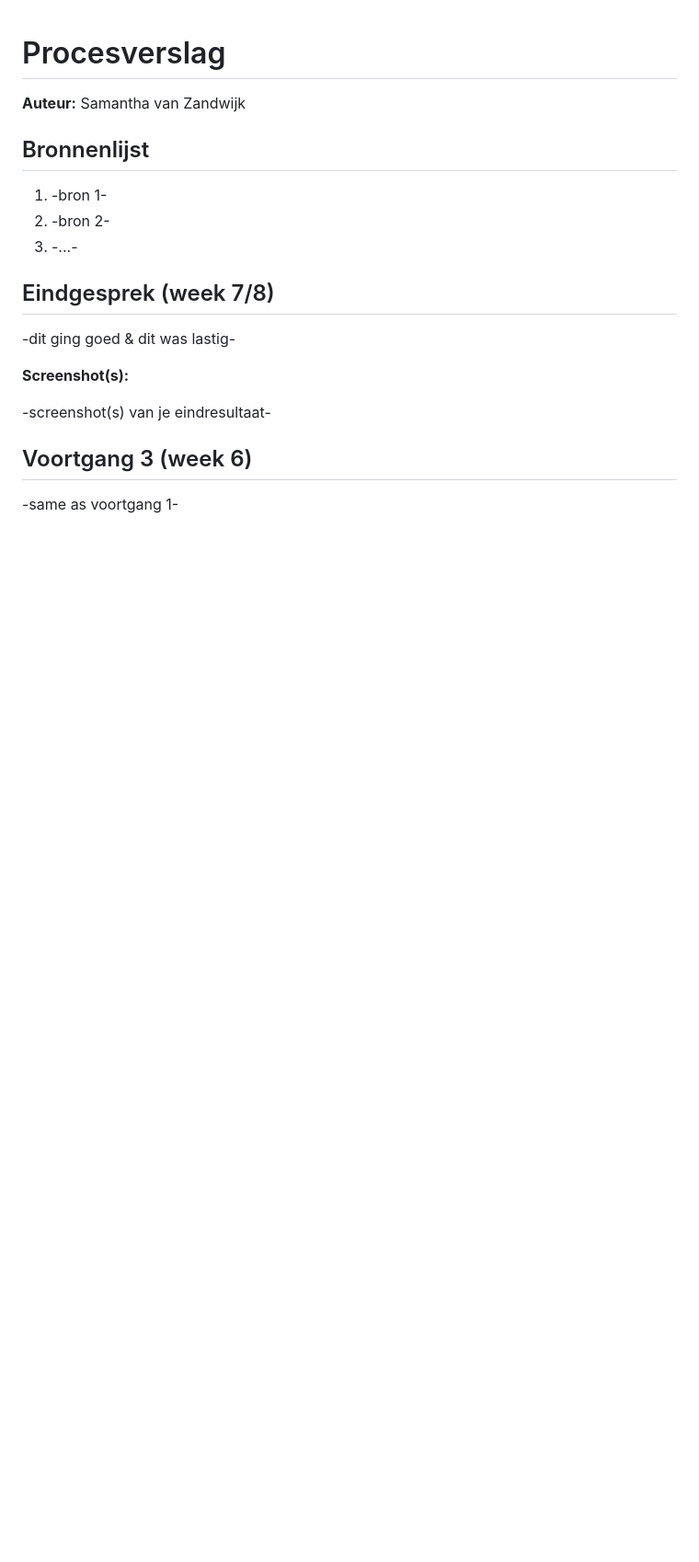
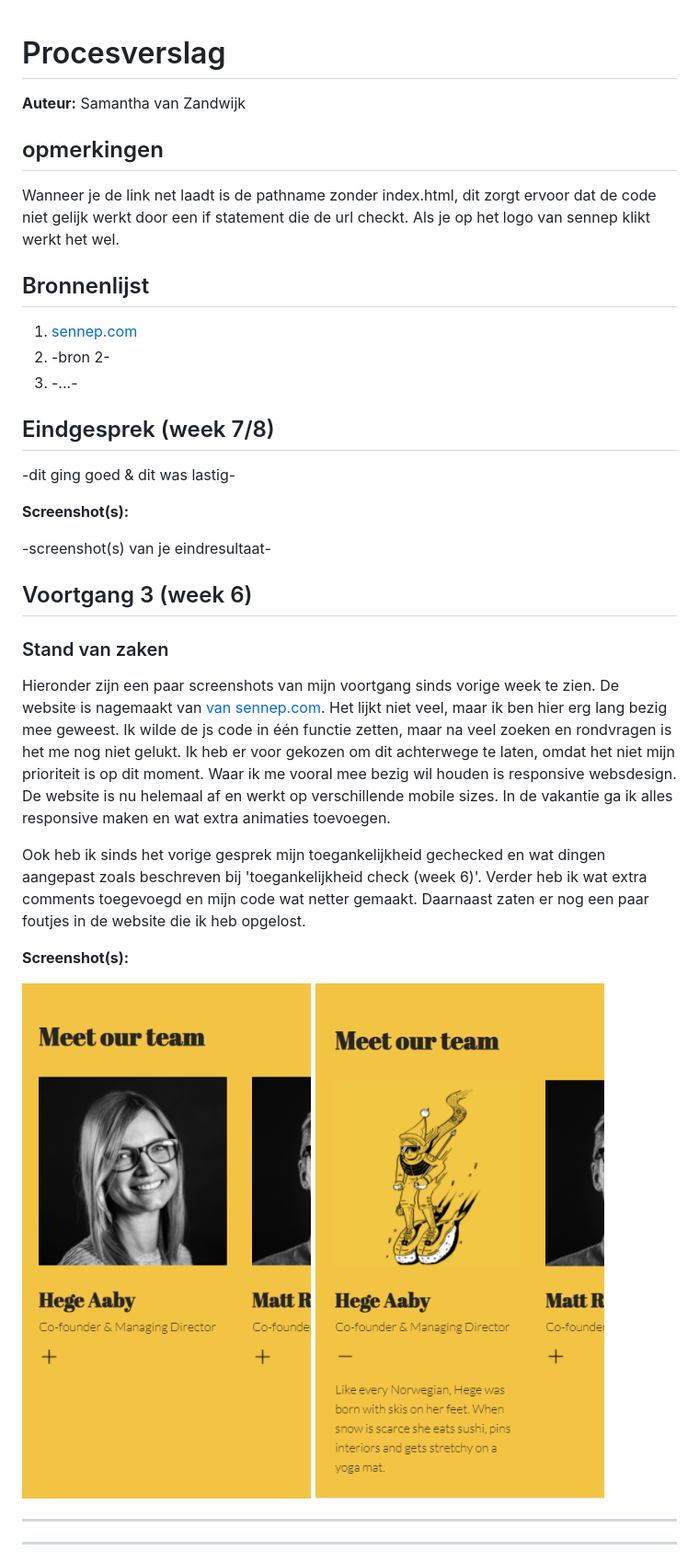
Before and after one commit to samanthavz/FED, a Markdown page: readme.md, the part around the change printed below. Shown: that part at 92% size. Drawn GitHub-style; pictures changed too: images/markdown8.PNG (added), images/markdown9.PNG (added); blank space fills up the shorter version.

Commit message:
finished voortgang week 3

```diff
--- a/readme.md
+++ b/readme.md
@@ -1,9 +1,12 @@
 # Procesverslag
 **Auteur:** Samantha van Zandwijk
 
+## opmerkingen
+
+Wanneer je de link net laadt is de pathname zonder index.html, dit zorgt ervoor dat de code niet gelijk werkt door een if statement die de url checkt. Als je op het logo van sennep klikt werkt het wel.
 
 ## Bronnenlijst
-1. -bron 1-
+1. [sennep.com](https://www.sennep.com/)
 2. -bron 2-
 3. -...-
 
@@ -21,4 +24,18 @@
 
 ## Voortgang 3 (week 6)
 
--same as voortgang 1-
+### Stand van zaken
+
+Hieronder zijn een paar screenshots van mijn voortgang sinds vorige week te zien. De website is nagemaakt van [van sennep.com](https://www.sennep.com/). Het lijkt niet veel, maar ik ben hier erg lang bezig mee geweest. Ik wilde de js code in één functie zetten, maar na veel zoeken en rondvragen is het me nog niet gelukt. Ik heb er voor gekozen om dit achterwege te laten, omdat het niet mijn prioriteit is op dit moment. Waar ik me vooral mee bezig wil houden is responsive websdesign. De website is nu helemaal af en werkt op verschillende mobile sizes. In de vakantie ga ik alles responsive maken en wat extra animaties toevoegen.
+
+Ook heb ik sinds het vorige gesprek mijn toegankelijkheid gechecked en wat dingen aangepast zoals beschreven bij 'toegankelijkheid check (week 6)'. Verder heb ik wat extra comments toegevoegd en mijn code wat netter gemaakt. Daarnaast zaten er nog een paar foutjes in de website die ik heb opgelost.
+
+**Screenshot(s):**
+
+![voortgang img](./images/markdown8.PNG?raw=true)
+![voortgang img](./images/markdown9.PNG?raw=true)
+
+
+___
+___
+
```
Also changed, not shown: other parts of readme.md (+23 -8 lines).
